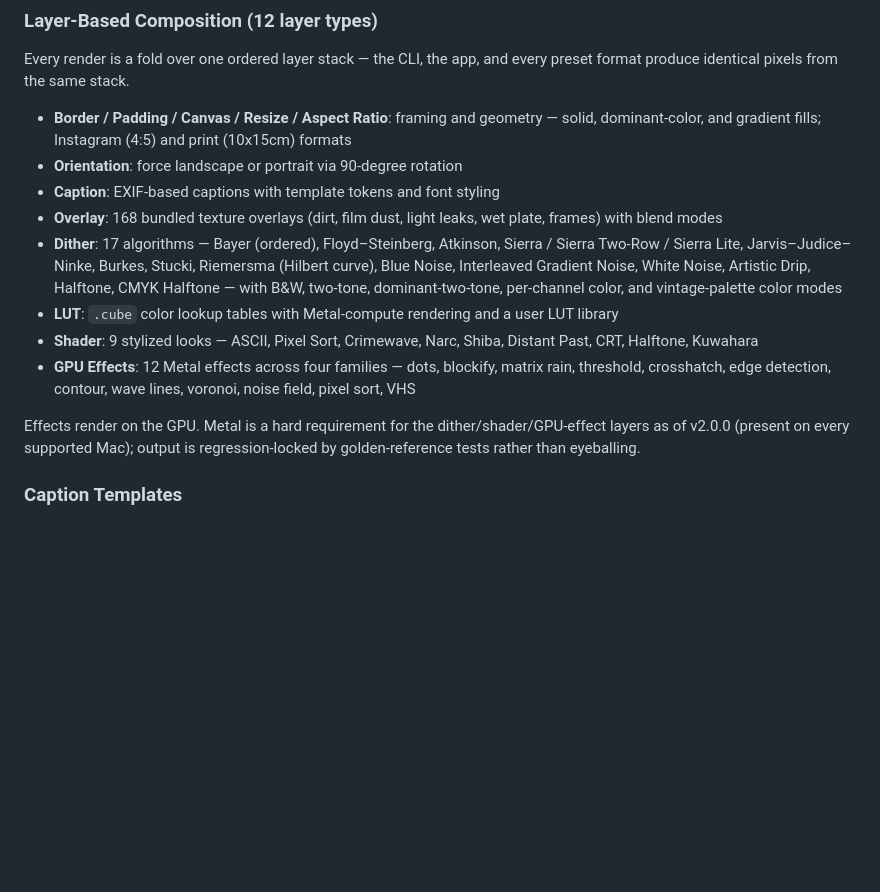
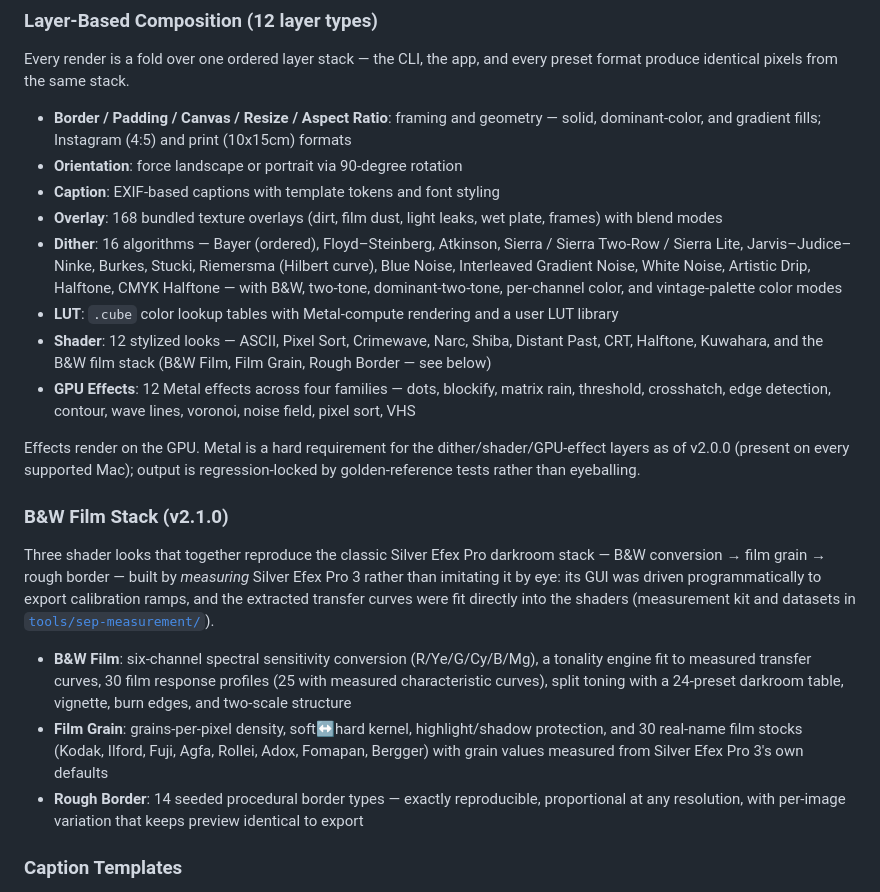
Before and after one commit to arthursoares/framer, a Markdown page: README.md, the part around the change. Rendered like a GitHub page; blank space fills up the shorter version.

Commit message:
docs(readme): surface the v2.1.0 film stack — 12 shader looks, 16 dither algorithms

```diff
--- a/README.md
+++ b/README.md
@@ -29,12 +29,20 @@ Every render is a fold over one ordered layer stack — the CLI, the app, and ev
 - **Orientation**: force landscape or portrait via 90-degree rotation
 - **Caption**: EXIF-based captions with template tokens and font styling
 - **Overlay**: 168 bundled texture overlays (dirt, film dust, light leaks, wet plate, frames) with blend modes
-- **Dither**: 17 algorithms — Bayer (ordered), Floyd–Steinberg, Atkinson, Sierra / Sierra Two-Row / Sierra Lite, Jarvis–Judice–Ninke, Burkes, Stucki, Riemersma (Hilbert curve), Blue Noise, Interleaved Gradient Noise, White Noise, Artistic Drip, Halftone, CMYK Halftone — with B&W, two-tone, dominant-two-tone, per-channel color, and vintage-palette color modes
+- **Dither**: 16 algorithms — Bayer (ordered), Floyd–Steinberg, Atkinson, Sierra / Sierra Two-Row / Sierra Lite, Jarvis–Judice–Ninke, Burkes, Stucki, Riemersma (Hilbert curve), Blue Noise, Interleaved Gradient Noise, White Noise, Artistic Drip, Halftone, CMYK Halftone — with B&W, two-tone, dominant-two-tone, per-channel color, and vintage-palette color modes
 - **LUT**: `.cube` color lookup tables with Metal-compute rendering and a user LUT library
-- **Shader**: 9 stylized looks — ASCII, Pixel Sort, Crimewave, Narc, Shiba, Distant Past, CRT, Halftone, Kuwahara
+- **Shader**: 12 stylized looks — ASCII, Pixel Sort, Crimewave, Narc, Shiba, Distant Past, CRT, Halftone, Kuwahara, and the B&W film stack (B&W Film, Film Grain, Rough Border — see below)
 - **GPU Effects**: 12 Metal effects across four families — dots, blockify, matrix rain, threshold, crosshatch, edge detection, contour, wave lines, voronoi, noise field, pixel sort, VHS
 
 Effects render on the GPU. Metal is a hard requirement for the dither/shader/GPU-effect layers as of v2.0.0 (present on every supported Mac); output is regression-locked by golden-reference tests rather than eyeballing.
+
+### B&W Film Stack (v2.1.0)
+
+Three shader looks that together reproduce the classic Silver Efex Pro darkroom stack — B&W conversion → film grain → rough border — built by *measuring* Silver Efex Pro 3 rather than imitating it by eye: its GUI was driven programmatically to export calibration ramps, and the extracted transfer curves were fit directly into the shaders (measurement kit and datasets in [`tools/sep-measurement/`](tools/sep-measurement/)).
+
+- **B&W Film**: six-channel spectral sensitivity conversion (R/Ye/G/Cy/B/Mg), a tonality engine fit to measured transfer curves, 30 film response profiles (25 with measured characteristic curves), split toning with a 24-preset darkroom table, vignette, burn edges, and two-scale structure
+- **Film Grain**: grains-per-pixel density, soft↔hard kernel, highlight/shadow protection, and 30 real-name film stocks (Kodak, Ilford, Fuji, Agfa, Rollei, Adox, Fomapan, Bergger) with grain values measured from Silver Efex Pro 3's own defaults
+- **Rough Border**: 14 seeded procedural border types — exactly reproducible, proportional at any resolution, with per-image variation that keeps preview identical to export
 
 ### Caption Templates
 - **EXIF Date Extraction**: Automatically displays date as "MON 'YY" format
```
Also changed, not shown: 1 other file.
